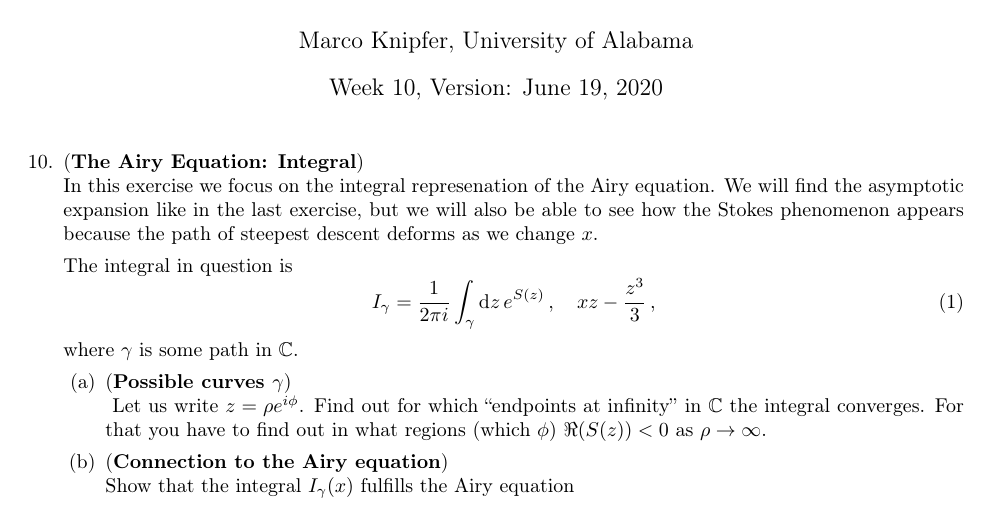
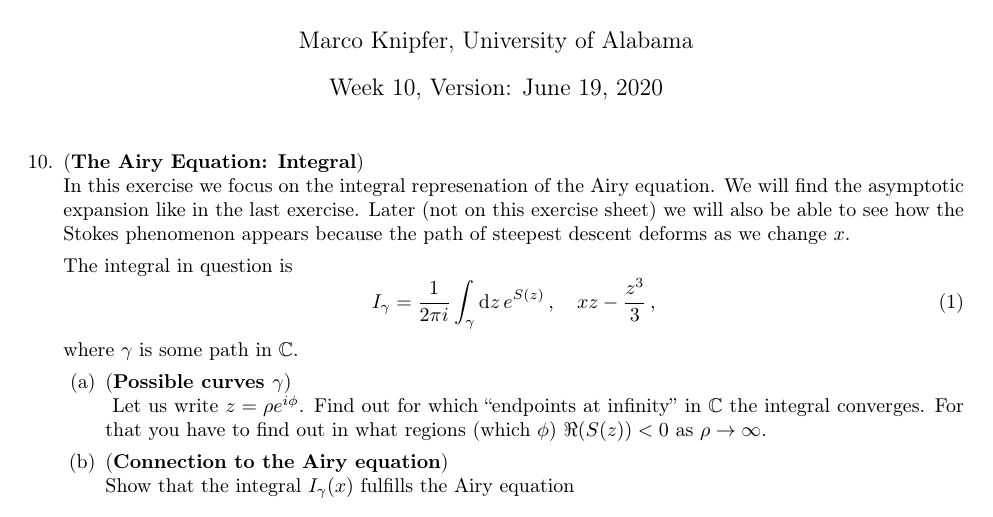
Before and after one commit to BoGGoG/Lectures-on-Resurgence-and-Transseries, a LaTeX problem sheet (exercises/week10/ResurgenceWeek10Exercise.tex): part of page 1 of 2, cut so that both start at the same text. Compiled offline with pdfLaTeX.

Commit message:
Removed a comment that we will see the Stokes phenomenon on this exercise sheet. Will have to include that in the next exercise sheet.

```diff
--- a/exercises/week10/ResurgenceWeek10Exercise.tex
+++ b/exercises/week10/ResurgenceWeek10Exercise.tex
@@ -26,7 +26,8 @@
     \setcounter{question}{9}
     \question (\textbf{The Airy Equation: Integral})\\
     In this exercise we focus on the integral represenation of the Airy equation.
-    We will find the asymptotic expansion like in the last exercise, but we will also be able
+    We will find the asymptotic expansion like in the last exercise.
+    Later (not on this exercise sheet) we will also be able
     to see how the Stokes phenomenon appears because the path of steepest descent deforms as
     we change $x$.
 
```
Also changed, not shown: exercises/week10/ResurgenceWeek10Exercise.pdf.
